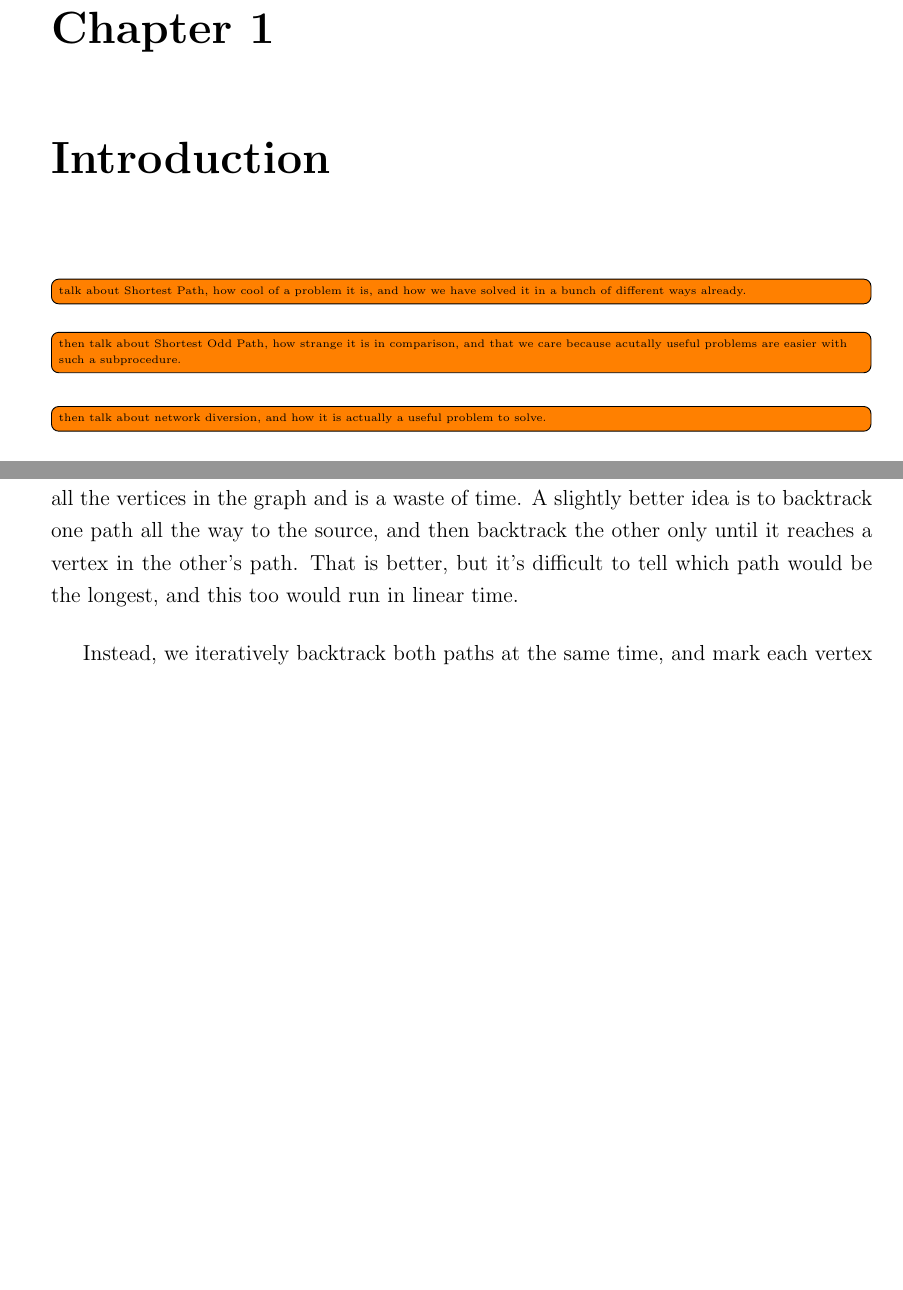
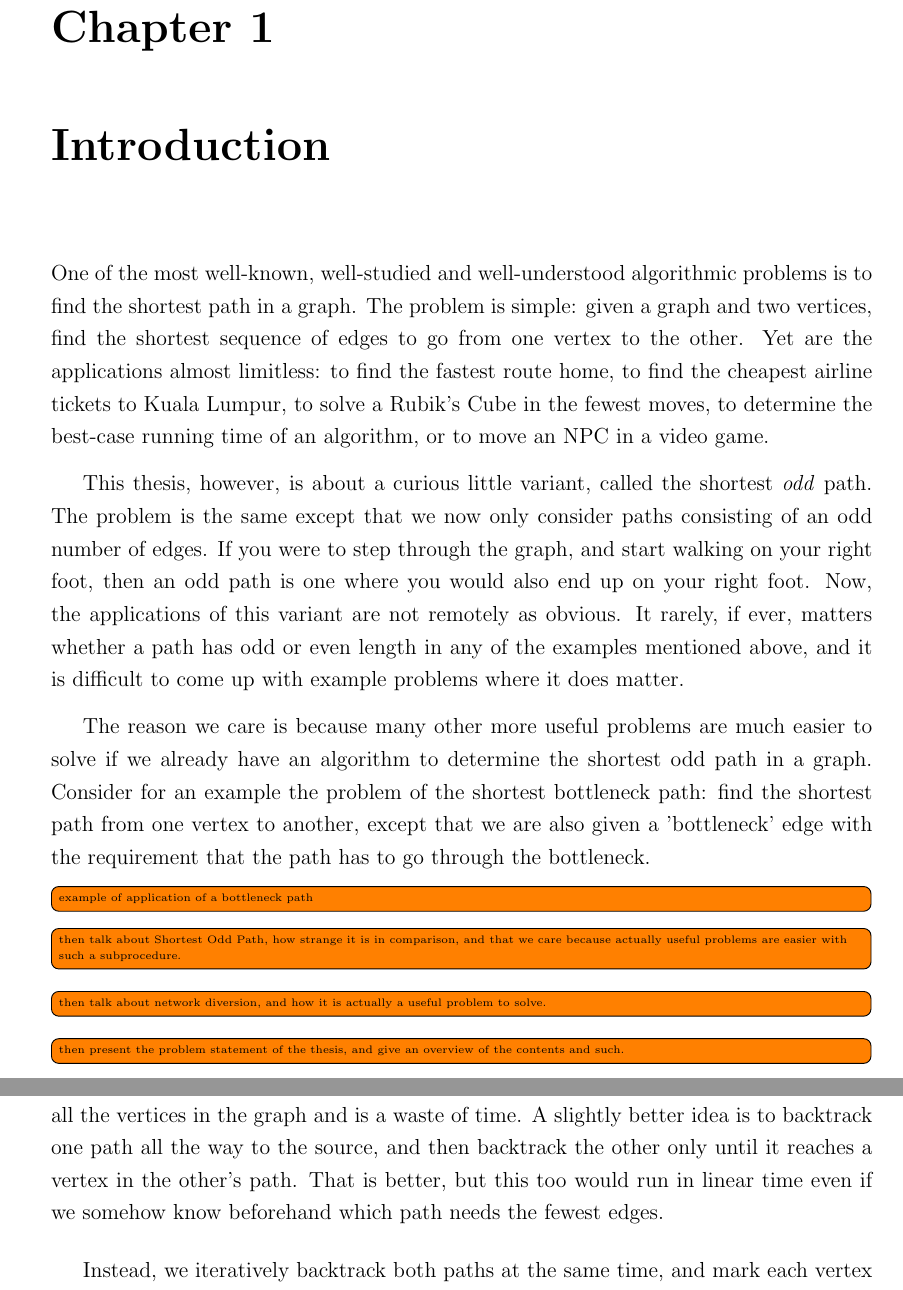
Before and after one commit to SteinarSi/DivertingNetworksWithOddPaths, a LaTeX thesis (thesis.tex, which reads chapter/introduction.tex, chapter/shortest_odd_path/psuedocode.tex): two parts of pages 9 and 35 of 53, joined at a grey line, cut so that both start at the same text, the shorter picture padded with empty space. The pictures show the PDF file thesis.pdf that the author committed with the source.

Commit message:
Start writing the introduction

```diff
--- a/chapter/introduction.tex
+++ b/chapter/introduction.tex
@@ -1,5 +1,11 @@
 \chapter{Introduction}
 
-\todo[inline]{talk about Shortest Path, how cool of a problem it is, and how we have solved it in a bunch of different ways already.}
-\todo[inline]{then talk about Shortest Odd Path, how strange it is in comparison, and that we care because acutally useful problems are easier with such a subprocedure.}
+One of the most well-known, well-studied and well-understood algorithmic problems is to find the shortest path in a graph. The problem is simple: given a graph and two vertices, find the shortest sequence of edges to go from one vertex to the other. Yet are the applications almost limitless: to find the fastest route home, to find the cheapest airline tickets to Kuala Lumpur, to solve a Rubik's Cube in the fewest moves, to determine the best-case running time of an algorithm, or to move an NPC in a video game.
+
+This thesis, however, is about a curious little variant, called the shortest \emph{odd} path. The problem is the same except that we now only consider paths consisting of an odd number of edges. If you were to step through the graph, and start walking on your right foot, then an odd path is one where you would also end up on your right foot. Now, the applications of this variant are not remotely as obvious. It rarely, if ever, matters whether a path has odd or even length in any of the examples mentioned above, and it is difficult to come up with example problems where it does matter.
+
+The reason we care is because many other more useful problems are much easier to solve if we already have an algorithm to determine the shortest odd path in a graph. Consider for an example the problem of the shortest bottleneck path: find the shortest path from one vertex to another, except that we are also given a 'bottleneck' edge with the requirement that the path has to go through the bottleneck. \todo[inline]{example of application of a bottleneck path}
+
+\todo[inline]{then talk about Shortest Odd Path, how strange it is in comparison, and that we care because actually useful problems are easier with such a subprocedure.}
 \todo[inline]{then talk about network diversion, and how it is actually a useful problem to solve.}
+\todo[inline]{then present the problem statement of the thesis, and give an overview of the contents and such.}
--- a/chapter/shortest_odd_path/psuedocode.tex
+++ b/chapter/shortest_odd_path/psuedocode.tex
@@ -145,7 +145,7 @@ fn scan(u) {
 \subsection{Backtracking a blossom edge}
 When we compute a blossom edge $e$, we need to compute the vertices and edges that make up the blossom. We do this by creating two paths, one from $from(e)$ and one from $to(e)$, and backtrack towards the source while alternating normal and mirror edges until the paths meet up at a common ancestor $b$. Then we set $b$ as the base, and the two paths make up our blossom.
 
-The naïve way would be to backtrack both paths individually all the way to the source, and only then see where they start to overlap. That would run in time linear to all the vertices in the graph and is a waste of time. A slightly better idea is to backtrack one path all the way to the source, and then backtrack the other only until it reaches a vertex in the other's path. That is better, but it's difficult to tell which path would be the longest, and this too would run in linear time.
+The naïve way would be to backtrack both paths individually all the way to the source, and only then see where they start to overlap. That would run in time linear to all the vertices in the graph and is a waste of time. A slightly better idea is to backtrack one path all the way to the source, and then backtrack the other only until it reaches a vertex in the other's path. That is better, but this too would run in linear time even if we somehow know beforehand which path needs the fewest edges.
 
 Instead, we iteratively backtrack both paths at the same time, and mark each vertex when added to a path. Whenever one path reaches a vertex that is already marked by the other, we mark that vertex as the base and delete the vertices in the other path that came after it. Now we can compute the vertices in the blossom in time linear to the number of vertices in the blossom, rather than the entire graph.
 
```
Also changed, not shown: thesis.pdf, chapter/shortest_odd_path/psuedocode.tex (4 more changed lines).
